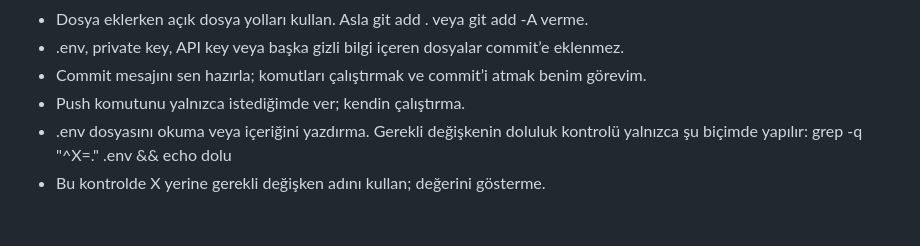
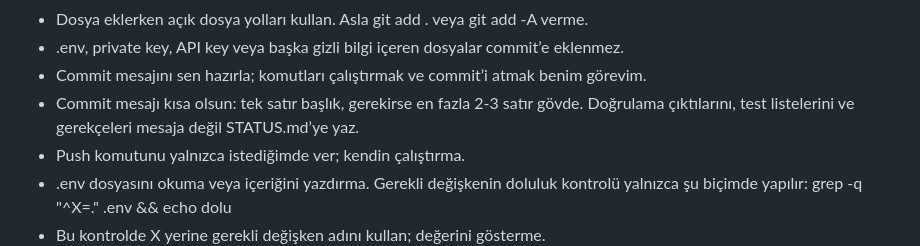
Before and after one commit to akifaybek/tugra, a Markdown page: CLAUDE.md, the part around the change. Drawn GitHub-style; blank space fills up the shorter version.

Commit message:
docs: commit mesaji uzunluk kuralini ekle

```diff
--- a/CLAUDE.md
+++ b/CLAUDE.md
@@ -132,6 +132,7 @@ Proje kararı kesin: Tuğra. Yeni fikir veya özellik önerme.
 - Dosya eklerken açık dosya yolları kullan. Asla git add . veya git add -A verme.
 - .env, private key, API key veya başka gizli bilgi içeren dosyalar commit’e eklenmez.
 - Commit mesajını sen hazırla; komutları çalıştırmak ve commit’i atmak benim görevim.
+- Commit mesajı kısa olsun: tek satır başlık, gerekirse en fazla 2-3 satır gövde. Doğrulama çıktılarını, test listelerini ve gerekçeleri mesaja değil STATUS.md’ye yaz.
 - Push komutunu yalnızca istediğimde ver; kendin çalıştırma.
 - .env dosyasını okuma veya içeriğini yazdırma. Gerekli değişkenin doluluk kontrolü yalnızca şu biçimde yapılır: grep -q "^X=." .env && echo dolu
 - Bu kontrolde X yerine gerekli değişken adını kullan; değerini gösterme.
```
